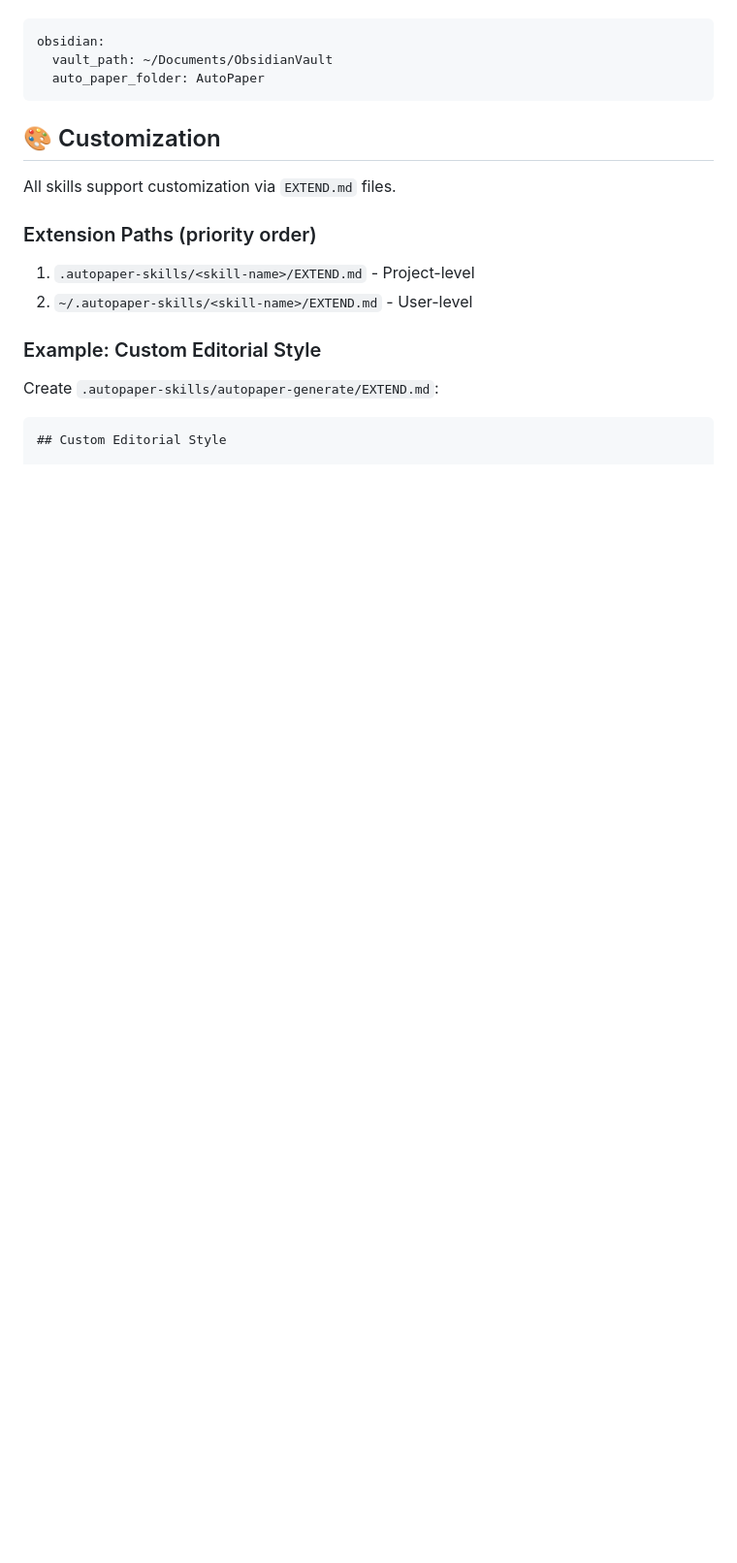
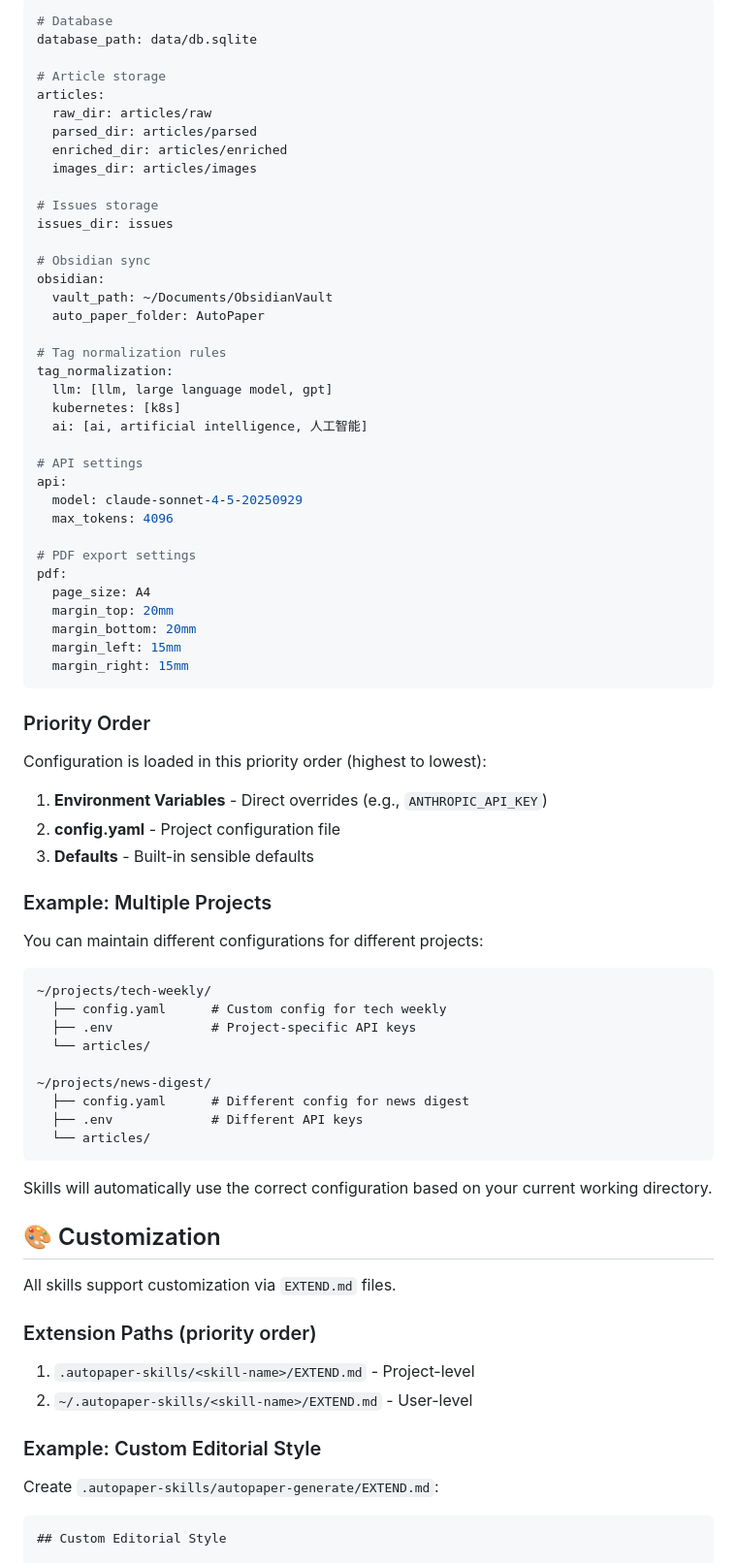
Before and after one commit to OldCoderIsMe/AutoPaper, a Markdown page: claude-skills/README.md, the part around one of its changes. Shown at 97% size. Drawn GitHub-style; blank space fills up the shorter version.

````diff
--- a/claude-skills/README.md
+++ b/claude-skills/README.md
@@ -99,9 +161,68 @@ Edit `config.yaml`:
 
 ```yaml
+# Database
+database_path: data/db.sqlite
+
+# Article storage
+articles:
+  raw_dir: articles/raw
+  parsed_dir: articles/parsed
+  enriched_dir: articles/enriched
+  images_dir: articles/images
+
+# Issues storage
+issues_dir: issues
+
+# Obsidian sync
 obsidian:
   vault_path: ~/Documents/ObsidianVault
   auto_paper_folder: AutoPaper
+
+# Tag normalization rules
+tag_normalization:
+  llm: [llm, large language model, gpt]
+  kubernetes: [k8s]
+  ai: [ai, artificial intelligence, 人工智能]
+
+# API settings
+api:
+  model: claude-sonnet-4-5-20250929
+  max_tokens: 4096
+
+# PDF export settings
+pdf:
+  page_size: A4
+  margin_top: 20mm
+  margin_bottom: 20mm
+  margin_left: 15mm
+  margin_right: 15mm
 ```
+
+### Priority Order
+
+Configuration is loaded in this priority order (highest to lowest):
+
+1. **Environment Variables** - Direct overrides (e.g., `ANTHROPIC_API_KEY`)
+2. **config.yaml** - Project configuration file
+3. **Defaults** - Built-in sensible defaults
+
+### Example: Multiple Projects
+
+You can maintain different configurations for different projects:
+
+```
+~/projects/tech-weekly/
+  ├── config.yaml      # Custom config for tech weekly
+  ├── .env             # Project-specific API keys
+  └── articles/
+
+~/projects/news-digest/
+  ├── config.yaml      # Different config for news digest
+  ├── .env             # Different API keys
+  └── articles/
+```
+
+Skills will automatically use the correct configuration based on your current working directory.
 
 ## 🎨 Customization
 
````
Also changed, not shown: other parts of claude-skills/README.md (+70 -8 lines), README.md (+20 -0 lines), README.zh-CN.md (+20 -0 lines).
